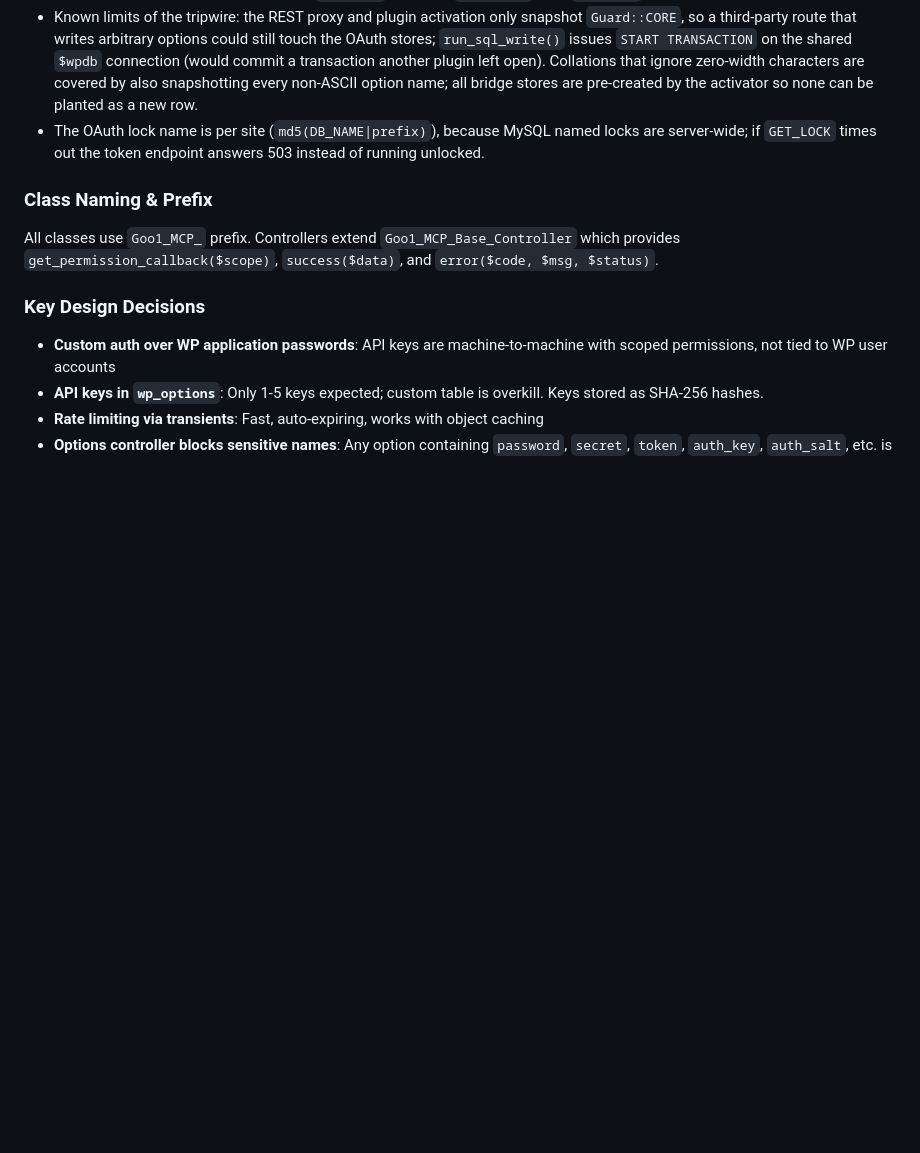
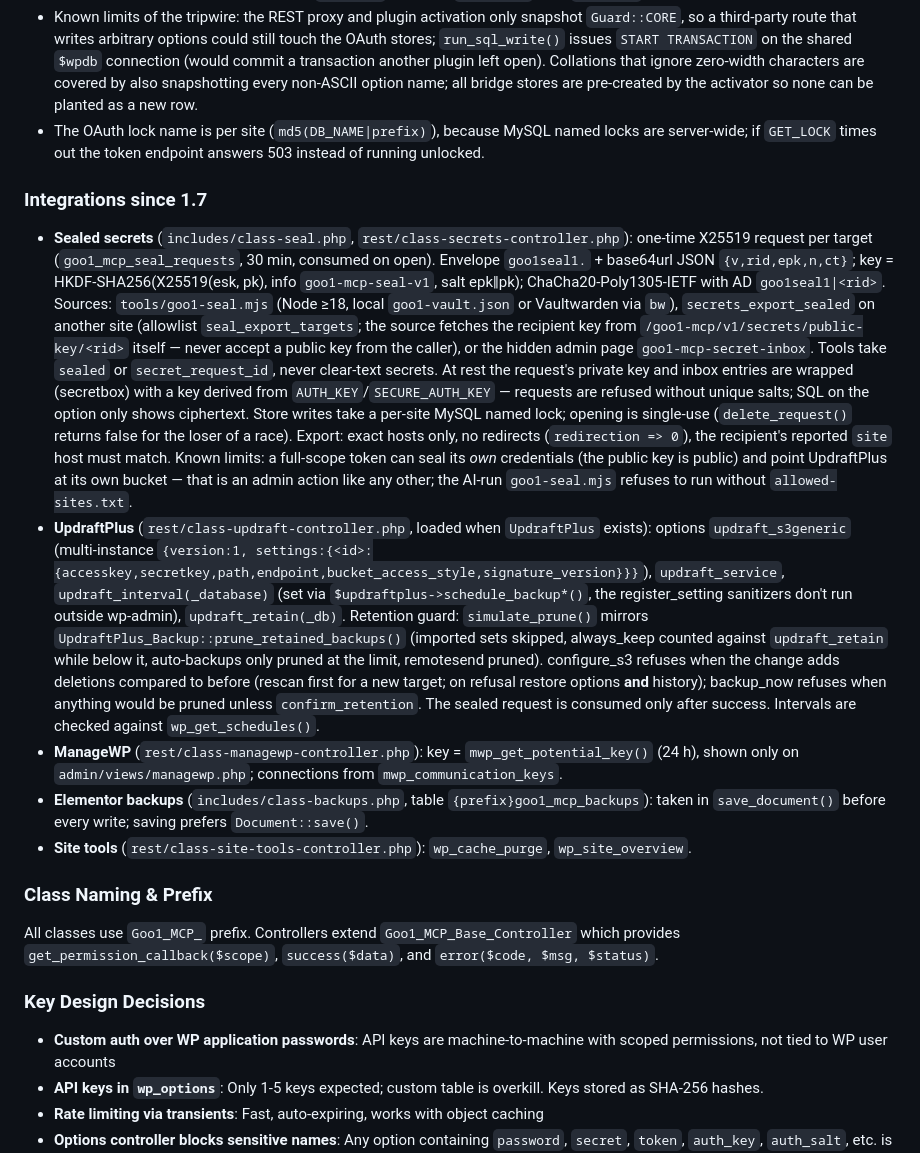
Before and after one commit to andreaskasper/wordpress-plugins, a Markdown page: src/goo1-mcp/CLAUDE.md, the part around the change. Drawn GitHub-style; blank space fills up the shorter version.

Commit message:
goo1-mcp 1.7 (7b/7): CLAUDE.md
Co-Authored-By: Claude Opus 5.5 <noreply@anthropic.com>
Claude-Session: https://claude.ai/code/session_01LquvEP8qWLJmymhJtdkJTS

```diff
--- a/src/goo1-mcp/CLAUDE.md
+++ b/src/goo1-mcp/CLAUDE.md
@@ -47,6 +47,13 @@ Issued access tokens are plain Bearer tokens validated by `Goo1_MCP_Auth` alongs
 - `wp_db_query` and `wp_rest_request` require full scope; SQL keyword scanning uses `code_only()` (a small lexer: strings → empty, backtick identifiers → their content, comments → space, honours NO_BACKSLASH_ESCAPES), never regexes on the raw statement. Executable comments (`/*! … */`, MariaDB `/*M! … */`) and `GET_LOCK` are rejected outright.
 - Known limits of the tripwire: the REST proxy and plugin activation only snapshot `Guard::CORE`, so a third-party route that writes arbitrary options could still touch the OAuth stores; `run_sql_write()` issues `START TRANSACTION` on the shared `$wpdb` connection (would commit a transaction another plugin left open). Collations that ignore zero-width characters are covered by also snapshotting every non-ASCII option name; all bridge stores are pre-created by the activator so none can be planted as a new row.
 - The OAuth lock name is per site (`md5(DB_NAME|prefix)`), because MySQL named locks are server-wide; if `GET_LOCK` times out the token endpoint answers 503 instead of running unlocked.
+
+### Integrations since 1.7
+- **Sealed secrets** (`includes/class-seal.php`, `rest/class-secrets-controller.php`): one-time X25519 request per target (`goo1_mcp_seal_requests`, 30 min, consumed on open). Envelope `goo1seal1.` + base64url JSON `{v,rid,epk,n,ct}`; key = HKDF-SHA256(X25519(esk, pk), info `goo1-mcp-seal-v1`, salt epk‖pk); ChaCha20-Poly1305-IETF with AD `goo1seal1|<rid>`. Sources: `tools/goo1-seal.mjs` (Node ≥18, local `goo1-vault.json` or Vaultwarden via `bw`), `secrets_export_sealed` on another site (allowlist `seal_export_targets`; the source fetches the recipient key from `/goo1-mcp/v1/secrets/public-key/<rid>` itself — never accept a public key from the caller), or the hidden admin page `goo1-mcp-secret-inbox`. Tools take `sealed` or `secret_request_id`, never clear-text secrets. At rest the request's private key and inbox entries are wrapped (secretbox) with a key derived from `AUTH_KEY`/`SECURE_AUTH_KEY` — requests are refused without unique salts; SQL on the option only shows ciphertext. Store writes take a per-site MySQL named lock; opening is single-use (`delete_request()` returns false for the loser of a race). Export: exact hosts only, no redirects (`redirection => 0`), the recipient's reported `site` host must match. Known limits: a full-scope token can seal its *own* credentials (the public key is public) and point UpdraftPlus at its own bucket — that is an admin action like any other; the AI-run `goo1-seal.mjs` refuses to run without `allowed-sites.txt`.
+- **UpdraftPlus** (`rest/class-updraft-controller.php`, loaded when `UpdraftPlus` exists): options `updraft_s3generic` (multi-instance `{version:1, settings:{<id>:{accesskey,secretkey,path,endpoint,bucket_access_style,signature_version}}}`), `updraft_service`, `updraft_interval(_database)` (set via `$updraftplus->schedule_backup*()`, the register_setting sanitizers don't run outside wp-admin), `updraft_retain(_db)`. Retention guard: `simulate_prune()` mirrors `UpdraftPlus_Backup::prune_retained_backups()` (imported sets skipped, always_keep counted against `updraft_retain` while below it, auto-backups only pruned at the limit, remotesend pruned). configure_s3 refuses when the change adds deletions compared to before (rescan first for a new target; on refusal restore options **and** history); backup_now refuses when anything would be pruned unless `confirm_retention`. The sealed request is consumed only after success. Intervals are checked against `wp_get_schedules()`.
+- **ManageWP** (`rest/class-managewp-controller.php`): key = `mwp_get_potential_key()` (24 h), shown only on `admin/views/managewp.php`; connections from `mwp_communication_keys`.
+- **Elementor backups** (`includes/class-backups.php`, table `{prefix}goo1_mcp_backups`): taken in `save_document()` before every write; saving prefers `Document::save()`.
+- **Site tools** (`rest/class-site-tools-controller.php`): `wp_cache_purge`, `wp_site_overview`.
 
 ### Class Naming & Prefix
 All classes use `Goo1_MCP_` prefix. Controllers extend `Goo1_MCP_Base_Controller` which provides `get_permission_callback($scope)`, `success($data)`, and `error($code, $msg, $status)`.
```
